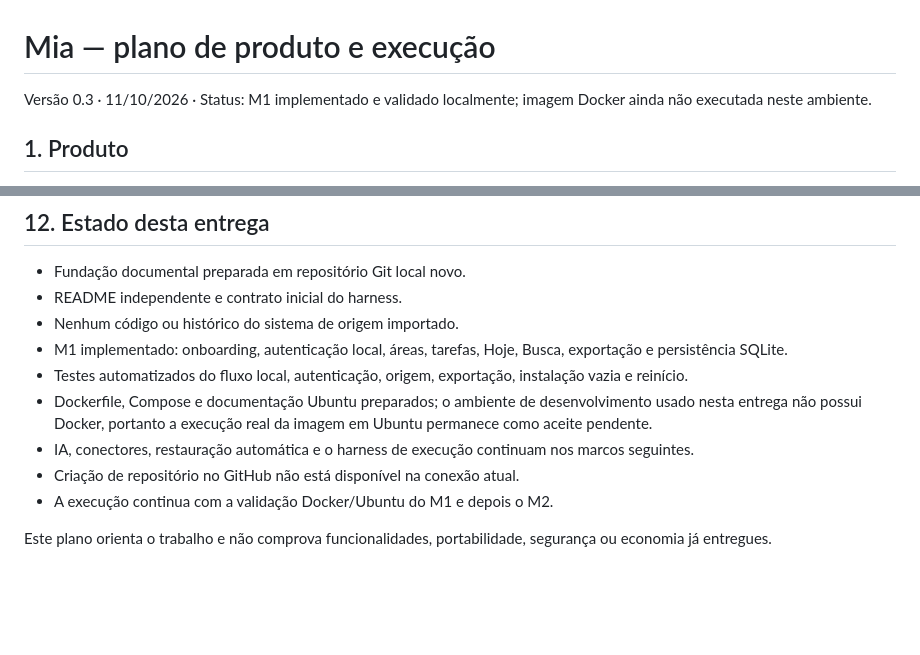
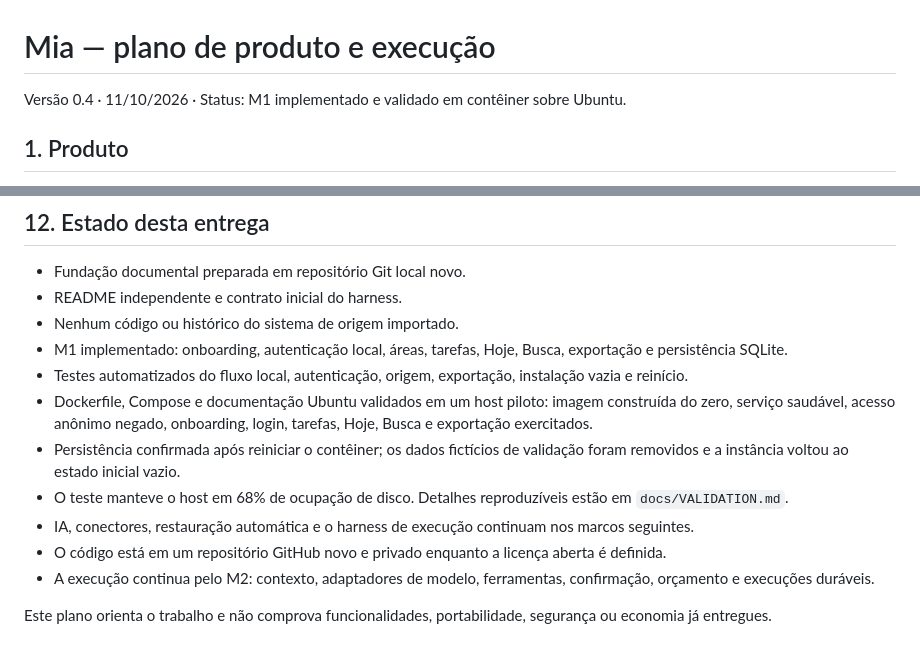
Before and after one commit to g6g6g8p8/mia, a Markdown page: docs/PLAN.md, 2 parts joined by grey strips. Rendered like a GitHub page; blank space fills up the shorter version.

```diff
--- a/docs/PLAN.md
+++ b/docs/PLAN.md
@@ -1,5 +1,5 @@
 # Mia — plano de produto e execução
-Versão 0.3 · 11/10/2026 · Status: M1 implementado e validado localmente; imagem Docker ainda não executada neste ambiente.
+Versão 0.4 · 11/10/2026 · Status: M1 implementado e validado em contêiner sobre Ubuntu.
 
 ## 1. Produto
 Mia é um harness de IA pessoal acessado pelo navegador, com contexto, memória, ferramentas, permissões, execução persistente e controle de custos.
@@ -177,9 +177,11 @@ Aquisição do domínio, identidade visual, preços e hospedagem opcional serão
 - Nenhum código ou histórico do sistema de origem importado.
 - M1 implementado: onboarding, autenticação local, áreas, tarefas, Hoje, Busca, exportação e persistência SQLite.
 - Testes automatizados do fluxo local, autenticação, origem, exportação, instalação vazia e reinício.
-- Dockerfile, Compose e documentação Ubuntu preparados; o ambiente de desenvolvimento usado nesta entrega não possui Docker, portanto a execução real da imagem em Ubuntu permanece como aceite pendente.
+- Dockerfile, Compose e documentação Ubuntu validados em um host piloto: imagem construída do zero, serviço saudável, acesso anônimo negado, onboarding, login, tarefas, Hoje, Busca e exportação exercitados.
+- Persistência confirmada após reiniciar o contêiner; os dados fictícios de validação foram removidos e a instância voltou ao estado inicial vazio.
+- O teste manteve o host em 68% de ocupação de disco. Detalhes reproduzíveis estão em `docs/VALIDATION.md`.
 - IA, conectores, restauração automática e o harness de execução continuam nos marcos seguintes.
-- Criação de repositório no GitHub não está disponível na conexão atual.
-- A execução continua com a validação Docker/Ubuntu do M1 e depois o M2.
+- O código está em um repositório GitHub novo e privado enquanto a licença aberta é definida.
+- A execução continua pelo M2: contexto, adaptadores de modelo, ferramentas, confirmação, orçamento e execuções duráveis.
 
 Este plano orienta o trabalho e não comprova funcionalidades, portabilidade, segurança ou economia já entregues.
```
Also changed, not shown: README.md (+2 -1 lines), docs/VALIDATION.md (added, +44 -0 lines).
